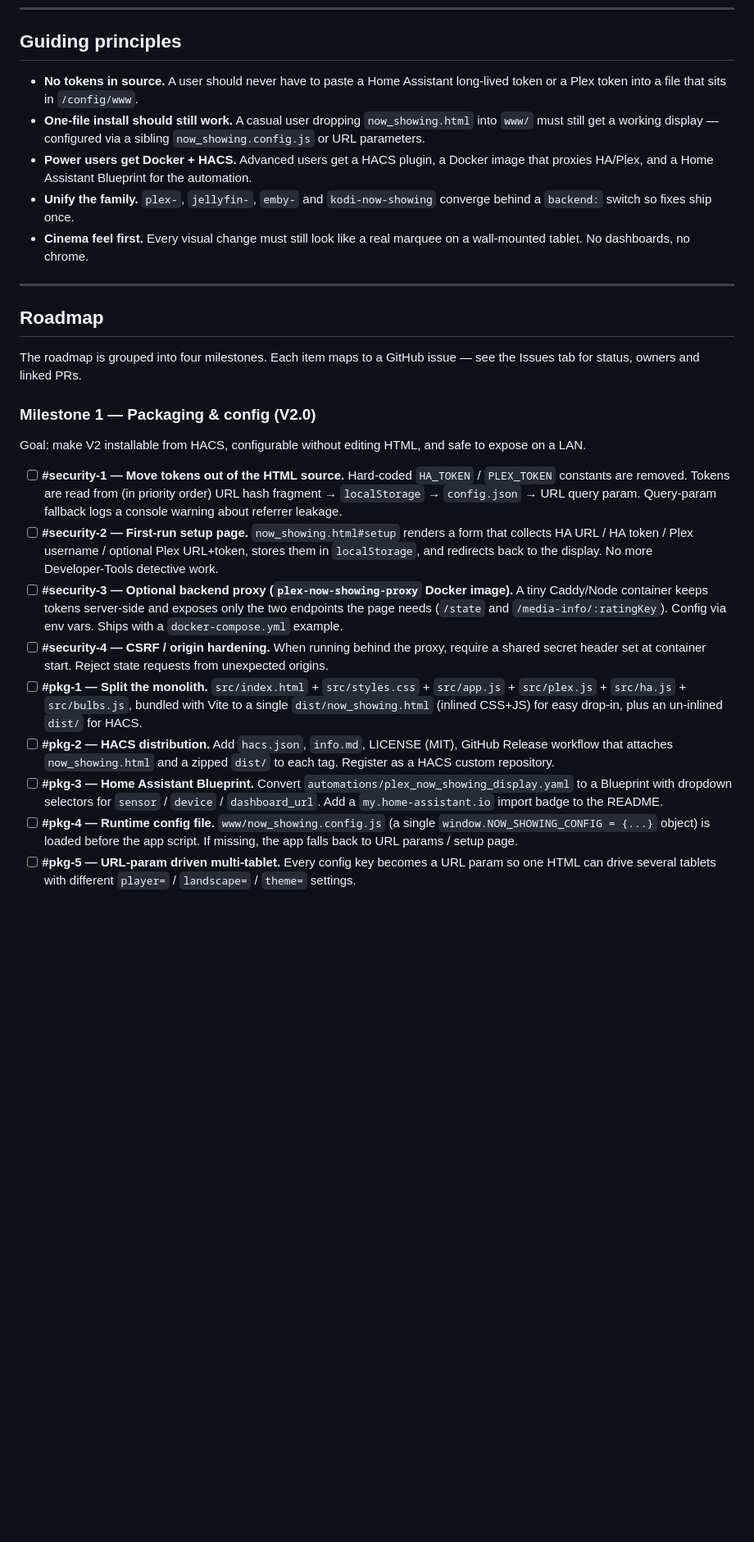
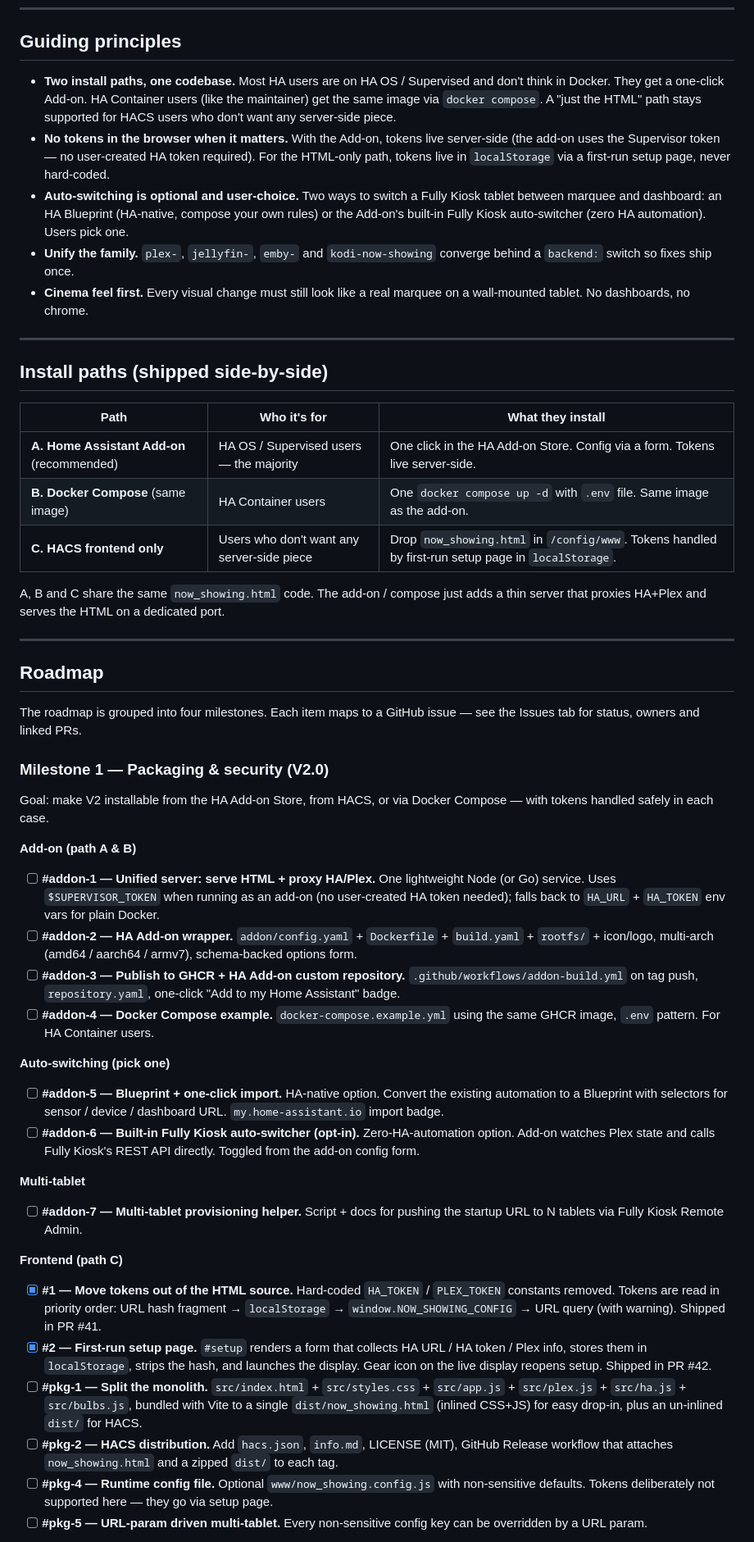
Before and after one commit to rusty4444/plex-now-showing, a Markdown page: DEV_README.md, the part around one of its changes. Shown at 82% size. GitHub-like rendering; blank space fills up the shorter version.

Commit message:
docs: restructure V2 roadmap around a unified HA Add-on
- Replaces standalone proxy (#3) + CSRF hardening (#4) with a single
  HA Add-on that serves the HTML and proxies HA/Plex in one container.
  Same image works as an add-on for HA OS/Supervised users and via
  docker compose for HA Container users.
- Adds three install paths (add-on / compose / HTML-only via HACS)
  clearly laid out so users pick the one that matches their setup.
- Ships both auto-switching options side-by-side: Blueprint (#addon-5,
  HA-native) and built-in Fully Kiosk switcher (#addon-6, zero-HA),
  user picks one.
- Marks #1 and #2 as shipped (PRs #41, #42).
- Links to the new #addon-1..7 tracking issues.
- Notes #security-3 / #security-4 / #pkg-3 as closed/superseded.

```diff
--- a/DEV_README.md
+++ b/DEV_README.md
@@ -8,11 +8,23 @@ All V2 work happens on the `dev` branch. Each roadmap item is tracked by a GitHu
 
 ## Guiding principles
 
-- **No tokens in source.** A user should never have to paste a Home Assistant long‑lived token or a Plex token into a file that sits in `/config/www`.
-- **One‑file install should still work.** A casual user dropping `now_showing.html` into `www/` must still get a working display — configured via a sibling `now_showing.config.js` or URL parameters.
-- **Power users get Docker + HACS.** Advanced users get a HACS plugin, a Docker image that proxies HA/Plex, and a Home Assistant Blueprint for the automation.
+- **Two install paths, one codebase.** Most HA users are on HA OS / Supervised and don't think in Docker. They get a one-click Add-on. HA Container users (like the maintainer) get the same image via `docker compose`. A "just the HTML" path stays supported for HACS users who don't want any server-side piece.
+- **No tokens in the browser when it matters.** With the Add-on, tokens live server-side (the add-on uses the Supervisor token — no user-created HA token required). For the HTML-only path, tokens live in `localStorage` via a first-run setup page, never hard-coded.
+- **Auto-switching is optional and user-choice.** Two ways to switch a Fully Kiosk tablet between marquee and dashboard: an HA Blueprint (HA-native, compose your own rules) or the Add-on's built-in Fully Kiosk auto-switcher (zero HA automation). Users pick one.
 - **Unify the family.** `plex-`, `jellyfin-`, `emby-` and `kodi-now-showing` converge behind a `backend:` switch so fixes ship once.
-- **Cinema feel first.** Every visual change must still look like a real marquee on a wall‑mounted tablet. No dashboards, no chrome.
+- **Cinema feel first.** Every visual change must still look like a real marquee on a wall-mounted tablet. No dashboards, no chrome.
+
+---
+
+## Install paths (shipped side-by-side)
+
+| Path | Who it's for | What they install |
+|------|--------------|-------------------|
+| **A. Home Assistant Add-on** (recommended) | HA OS / Supervised users — the majority | One click in the HA Add-on Store. Config via a form. Tokens live server-side. |
+| **B. Docker Compose** (same image) | HA Container users | One `docker compose up -d` with `.env` file. Same image as the add-on. |
+| **C. HACS frontend only** | Users who don't want any server-side piece | Drop `now_showing.html` in `/config/www`. Tokens handled by first-run setup page in `localStorage`. |
+
+A, B and C share the same `now_showing.html` code. The add-on / compose just adds a thin server that proxies HA+Plex and serves the HTML on a dedicated port.
 
 ---
 
@@ -20,16 +32,28 @@ All V2 work happens on the `dev` branch. Each roadmap item is tracked by a GitHu
 
 The roadmap is grouped into four milestones. Each item maps to a GitHub issue — see the Issues tab for status, owners and linked PRs.
 
-### Milestone 1 — Packaging & config (V2.0)
+### Milestone 1 — Packaging & security (V2.0)
 
-Goal: make V2 installable from HACS, configurable without editing HTML, and safe to expose on a LAN.
+Goal: make V2 installable from the HA Add-on Store, from HACS, or via Docker Compose — with tokens handled safely in each case.
 
-- [ ] **#security-1 — Move tokens out of the HTML source.** Hard‑coded `HA_TOKEN` / `PLEX_TOKEN` constants are removed. Tokens are read from (in priority order) URL hash fragment → `localStorage` → `config.json` → URL query param. Query‑param fallback logs a console warning about referrer leakage.
-- [ ] **#security-2 — First‑run setup page.** `now_showing.html#setup` renders a form that collects HA URL / HA token / Plex username / optional Plex URL+token, stores them in `localStorage`, and redirects back to the display. No more Developer‑Tools detective work.
-- [ ] **#security-3 — Optional backend proxy (`plex-now-showing-proxy` Docker image).** A tiny Caddy/Node container keeps tokens server‑side and exposes only the two endpoints the page needs (`/state` and `/media-info/:ratingKey`). Config via env vars. Ships with a `docker-compose.yml` example.
-- [ ] **#security-4 — CSRF / origin hardening.** When running behind the proxy, require a shared secret header set at container start. Reject state requests from unexpected origins.
-- [ ] **#pkg-1 — Split the monolith.** `src/index.html` + `src/styles.css` + `src/app.js` + `src/plex.js` + `src/ha.js` + `src/bulbs.js`, bundled with Vite to a single `dist/now_showing.html` (inlined CSS+JS) for easy drop‑in, plus an un‑inlined `dist/` for HACS.
-- [ ] **#pkg-2 — HACS distribution.** Add `hacs.json`, `info.md`, LICENSE (MIT), GitHub Release workflow that attaches `now_showing.html` and a zipped `dist/` to each tag. Register as a HACS custom repository.
-- [ ] **#pkg-3 — Home Assistant Blueprint.** Convert `automations/plex_now_showing_display.yaml` to a Blueprint with dropdown selectors for `sensor` / `device` / `dashboard_url`. Add a `my.home-assistant.io` import badge to the README.
-- [ ] **#pkg-4 — Runtime config file.** `www/now_showing.config.js` (a single `window.NOW_SHOWING_CONFIG = {...}` object) is loaded before the app script. If missing, the app falls back to URL params / setup page.
-- [ ] **#pkg-5 — URL‑param driven multi‑tablet.** Every config key becomes a URL param so one HTML can drive several tablets with different `player=` / `landscape=` / `theme=` settings.
+**Add-on (path A & B)**
+- [ ] **#addon-1 — Unified server: serve HTML + proxy HA/Plex.** One lightweight Node (or Go) service. Uses `$SUPERVISOR_TOKEN` when running as an add-on (no user-created HA token needed); falls back to `HA_URL` + `HA_TOKEN` env vars for plain Docker.
+- [ ] **#addon-2 — HA Add-on wrapper.** `addon/config.yaml` + `Dockerfile` + `build.yaml` + `rootfs/` + icon/logo, multi-arch (amd64 / aarch64 / armv7), schema-backed options form.
+- [ ] **#addon-3 — Publish to GHCR + HA Add-on custom repository.** `.github/workflows/addon-build.yml` on tag push, `repository.yaml`, one-click "Add to my Home Assistant" badge.
+- [ ] **#addon-4 — Docker Compose example.** `docker-compose.example.yml` using the same GHCR image, `.env` pattern. For HA Container users.
+
+**Auto-switching (pick one)**
+- [ ] **#addon-5 — Blueprint + one-click import.** HA-native option. Convert the existing automation to a Blueprint with selectors for sensor / device / dashboard URL. `my.home-assistant.io` import badge.
+- [ ] **#addon-6 — Built-in Fully Kiosk auto-switcher (opt-in).** Zero-HA-automation option. Add-on watches Plex state and calls Fully Kiosk's REST API directly. Toggled from the add-on config form.
+
+**Multi-tablet**
+- [ ] **#addon-7 — Multi-tablet provisioning helper.** Script + docs for pushing the startup URL to N tablets via Fully Kiosk Remote Admin.
+
+**Frontend (path C)**
+- [x] **#1 — Move tokens out of the HTML source.** Hard-coded `HA_TOKEN` / `PLEX_TOKEN` constants removed. Tokens are read in priority order: URL hash fragment → `localStorage` → `window.NOW_SHOWING_CONFIG` → URL query (with warning). Shipped in PR #41.
+- [x] **#2 — First-run setup page.** `#setup` renders a form that collects HA URL / HA token / Plex info, stores them in `localStorage`, strips the hash, and launches the display. Gear icon on the live display reopens setup. Shipped in PR #42.
+- [ ] **#pkg-1 — Split the monolith.** `src/index.html` + `src/styles.css` + `src/app.js` + `src/plex.js` + `src/ha.js` + `src/bulbs.js`, bundled with Vite to a single `dist/now_showing.html` (inlined CSS+JS) for easy drop-in, plus an un-inlined `dist/` for HACS.
+- [ ] **#pkg-2 — HACS distribution.** Add `hacs.json`, `info.md`, LICENSE (MIT), GitHub Release workflow that attaches `now_showing.html` and a zipped `dist/` to each tag.
+- [ ] **#pkg-4 — Runtime config file.** Optional `www/now_showing.config.js` with non-sensitive defaults. Tokens deliberately not supported here — they go via setup page.
+- [ ] **#pkg-5 — URL-param driven multi-tablet.** Every non-sensitive config key can be overridden by a URL param.
+
```
Also changed, not shown: other parts of DEV_README.md (+8 -1 lines).
